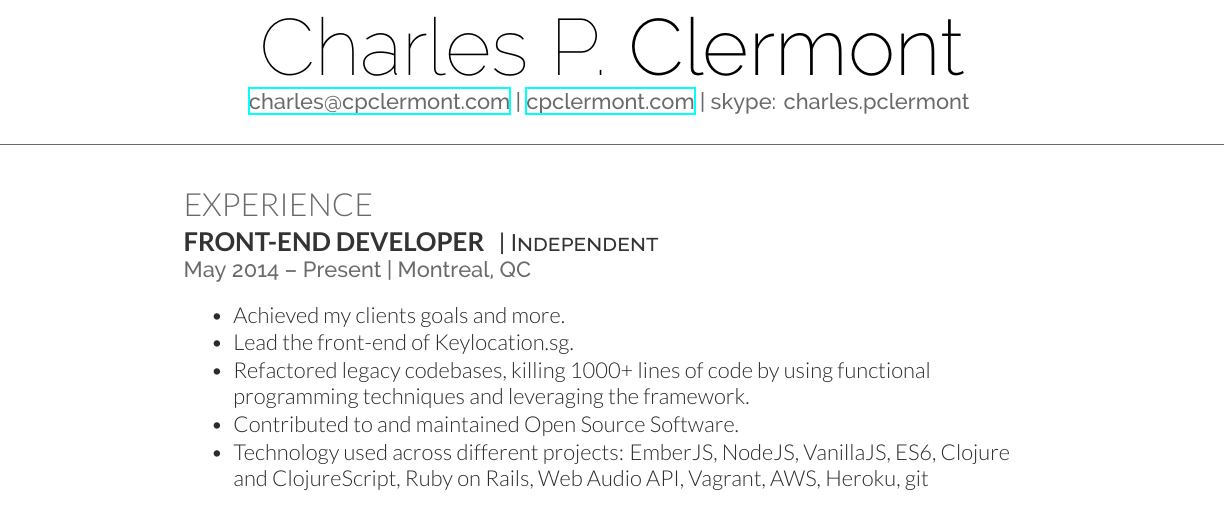
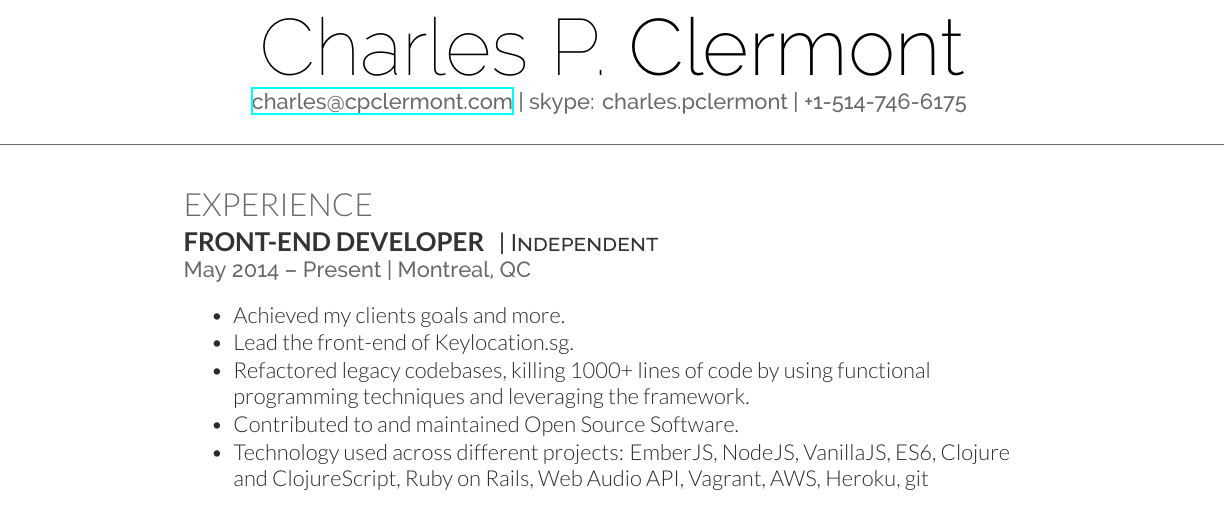
Before and after one commit to charlespwd/resume, a LaTeX CV (cv.tex): part of page 1 of 2, cut so that both start at the same text. Compiled offline with XeLaTeX.

Commit message:
Phone in header.

```diff
--- a/cv.tex
+++ b/cv.tex
@@ -29,9 +29,8 @@
 
 \namesection{Charles P.}{Clermont}{ % Your name
 % \urlstyle{same}\url{http://cpclermont.com} \\ % Your website, LinkedIn profile or other web address
-\href{mailto:charles@cpclermont.com}{charles@cpclermont.com} |
-\href{cpclermont.com}{cpclermont.com} | skype: charles.pclermont
-}
+\href{mailto:charles@cpclermont.com}{charles@cpclermont.com} | skype:
+charles.pclermont | +1-514-746-6175 }
 
 %------------------------------------------------
 % Education
```
